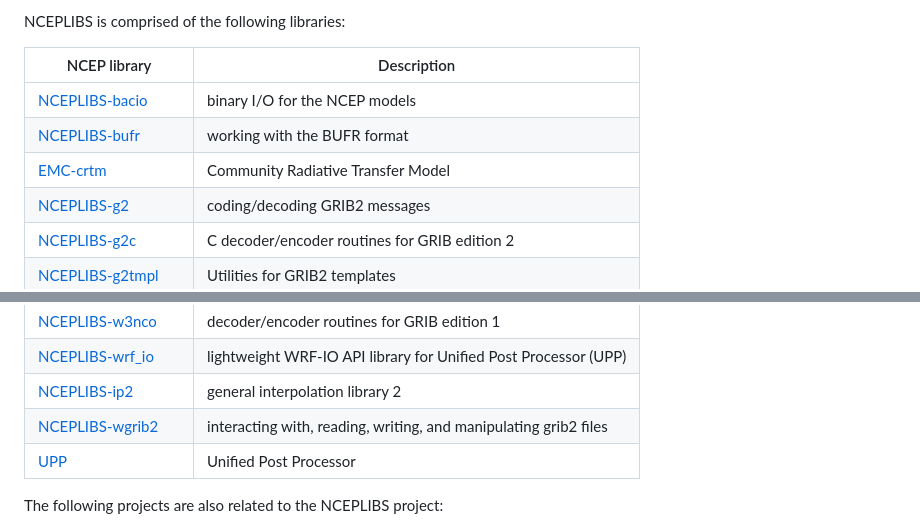
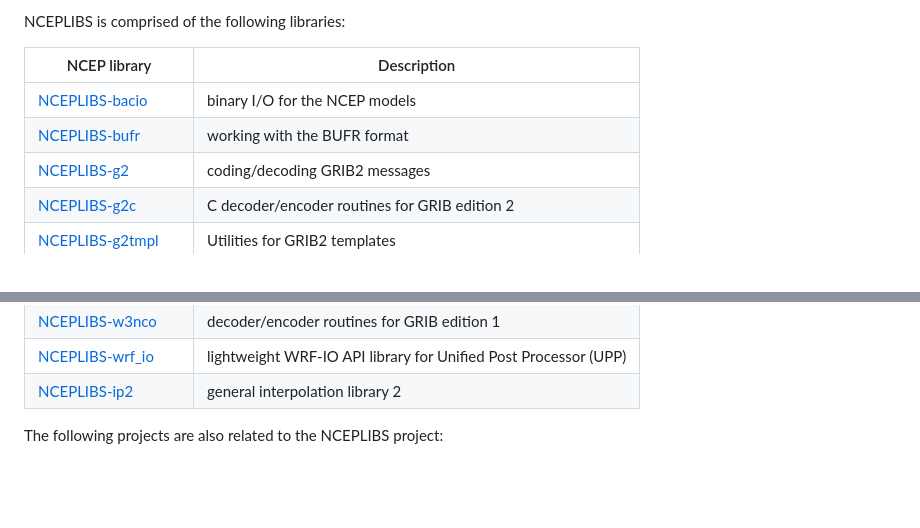
Before and after one commit to NOAA-EMC/NCEPLIBS, a Markdown page: README.md, 2 parts joined by grey strips. GitHub-like rendering; blank space fills up the shorter version.

Commit message:
updated list

```diff
--- a/README.md
+++ b/README.md
@@ -21,7 +21,6 @@ NCEPLIBS is comprised of the following libraries:
 ----------------------|---------------------------------------------------
 [NCEPLIBS-bacio](https://github.com/NOAA-EMC/NCEPLIBS-bacio)             | binary I/O for the NCEP models
 [NCEPLIBS-bufr](https://github.com/NOAA-EMC/NCEPLIBS-bufr)               | working with the BUFR format
-[EMC-crtm](https://github.com/noaa-emc/emc_crtm)                         | Community Radiative Transfer Model
 [NCEPLIBS-g2](https://github.com/NOAA-EMC/NCEPLIBS-g2)                   | coding/decoding GRIB2 messages
 [NCEPLIBS-g2c](https://github.com/NOAA-EMC/NCEPLIBS-g2c)                 | C decoder/encoder routines for GRIB edition 2
 [NCEPLIBS-g2tmpl](https://github.com/NOAA-EMC/NCEPLIBS-g2tmpl)           | Utilities for GRIB2 templates
@@ -38,8 +37,6 @@ NCEPLIBS is comprised of the following libraries:
 [NCEPLIBS-w3nco](https://github.com/NOAA-EMC/NCEPLIBS-w3nco)             | decoder/encoder routines for GRIB edition 1
 [NCEPLIBS-wrf_io](https://github.com/NOAA-EMC/NCEPLIBS-wrf_io)           | lightweight WRF-IO API library for Unified Post Processor (UPP)
 [NCEPLIBS-ip2](https://github.com/NOAA-EMC/NCEPLIBS-ip2)                 | general interpolation library 2
-[NCEPLIBS-wgrib2](https://github.com/NOAA-EMC/NCEPLIBS-wgrib2)           | interacting with, reading, writing, and manipulating grib2 files
-[UPP](https://github.com/NOAA-EMC/EMC_post)                              | Unified Post Processor
 
 The following projects are also related to the NCEPLIBS project:
  - [NCEPLIBS-grib_util](https://github.com/NOAA-EMC/NCEPLIBS-grib_util)
```
